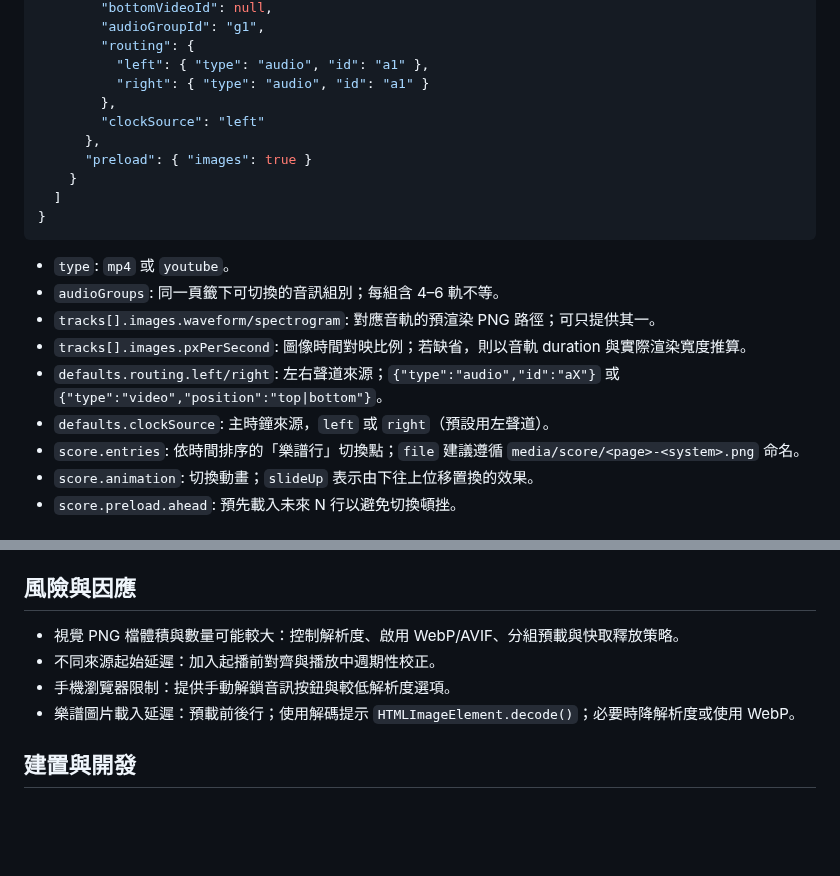
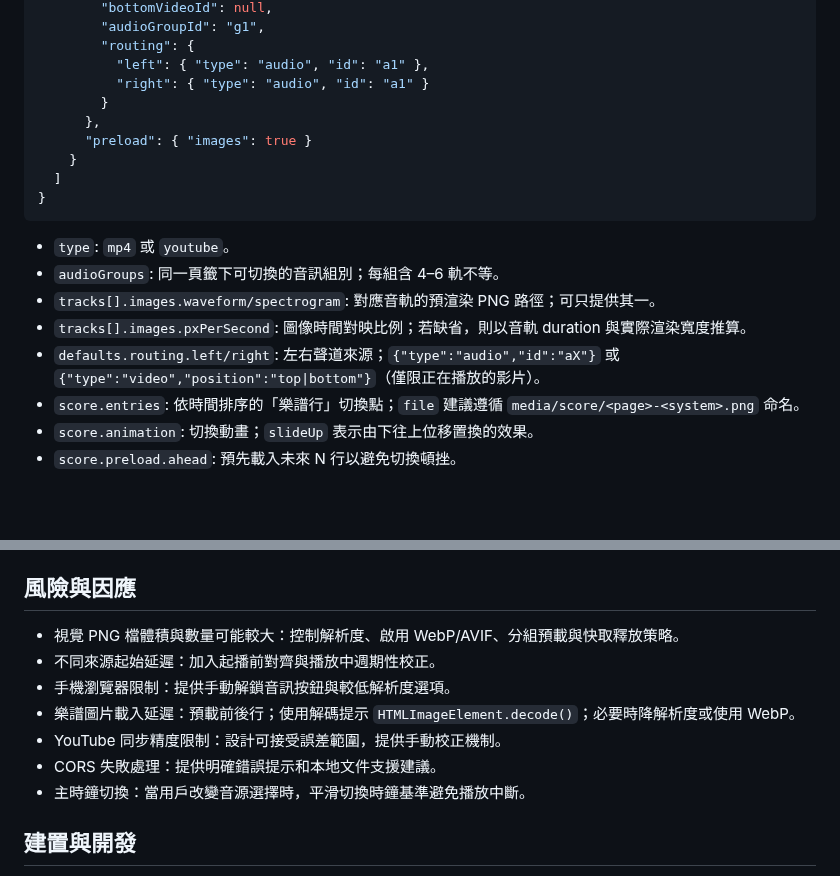
Before and after one commit to ChrisTorng/music-player, a Markdown page: PLAN.md, 2 parts joined by grey strips. Rendered like a GitHub page; blank space fills up the shorter version.

```diff
--- a/PLAN.md
+++ b/PLAN.md
@@ -85,8 +90,7 @@
         "routing": {
           "left": { "type": "audio", "id": "a1" },
           "right": { "type": "audio", "id": "a1" }
-        },
-        "clockSource": "left"
+        }
       },
       "preload": { "images": true }
     }
@@ -97,8 +101,7 @@
 - `audioGroups`: 同一頁籤下可切換的音訊組別；每組含 4–6 軌不等。
 - `tracks[].images.waveform/spectrogram`: 對應音軌的預渲染 PNG 路徑；可只提供其一。
 - `tracks[].images.pxPerSecond`: 圖像時間對映比例；若缺省，則以音軌 duration 與實際渲染寬度推算。
-- `defaults.routing.left/right`: 左右聲道來源；`{"type":"audio","id":"aX"}` 或 `{"type":"video","position":"top|bottom"}`。
-- `defaults.clockSource`: 主時鐘來源，`left` 或 `right`（預設用左聲道）。
+- `defaults.routing.left/right`: 左右聲道來源；`{"type":"audio","id":"aX"}` 或 `{"type":"video","position":"top|bottom"}`（僅限正在播放的影片）。
 - `score.entries`: 依時間排序的「樂譜行」切換點；`file` 建議遵循 `media/score/<page>-<system>.png` 命名。
 - `score.animation`: 切換動畫；`slideUp` 表示由下往上位移置換的效果。
 - `score.preload.ahead`: 預先載入未來 N 行以避免切換頓挫。
@@ -156,10 +172,13 @@
 12) 錯誤處理（CORS、載入失敗）、預載進度、設定保存（`localStorage`）。
 
 ## 風險與因應
- - 視覺 PNG 檔體積與數量可能較大：控制解析度、啟用 WebP/AVIF、分組預載與快取釋放策略。
+- 視覺 PNG 檔體積與數量可能較大：控制解析度、啟用 WebP/AVIF、分組預載與快取釋放策略。
 - 不同來源起始延遲：加入起播前對齊與播放中週期性校正。
 - 手機瀏覽器限制：提供手動解鎖音訊按鈕與較低解析度選項。
 - 樂譜圖片載入延遲：預載前後行；使用解碼提示 `HTMLImageElement.decode()`；必要時降解析度或使用 WebP。
+- YouTube 同步精度限制：設計可接受誤差範圍，提供手動校正機制。
+- CORS 失敗處理：提供明確錯誤提示和本地文件支援建議。
+- 主時鐘切換：當用戶改變音源選擇時，平滑切換時鐘基準避免播放中斷。
 
 ## 建置與開發
 - 純 TS：`tsc` 輸出 ESM；不引入框架。
```
Also changed, not shown: other parts of PLAN.md (+35 -17 lines).
